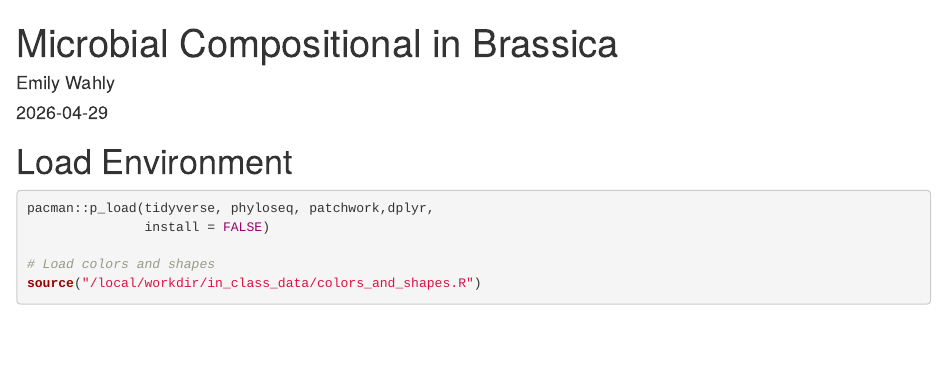
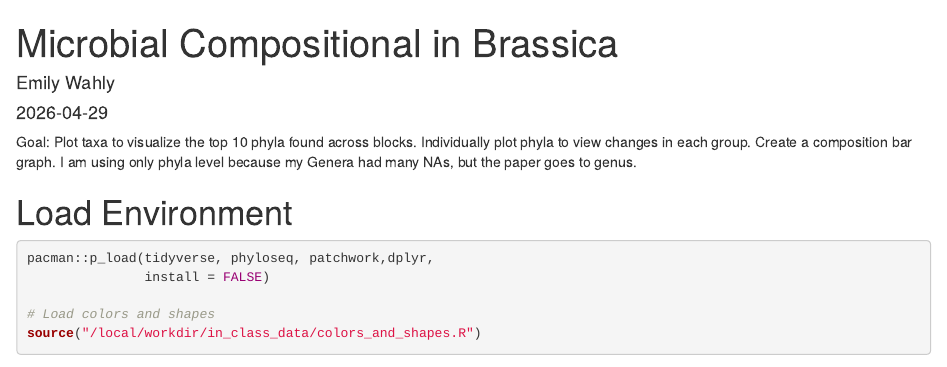
Before and after one commit to Emily-Wahly/Brassica_Growth_2026, an R Markdown document (analysis/06_Composition/06_Composition.Rmd): the page in a window 1100 px wide, from its top. Rendered offline with R 4.5, knitr and Pandoc, with nearby package versions; some code elsewhere in the file could not run offline.

Commit message:
Update 06_Composition.Rmd

````diff
--- a/analysis/06_Composition/06_Composition.Rmd
+++ b/analysis/06_Composition/06_Composition.Rmd
@@ -6,6 +6,9 @@ output: html_document
 editor_options:
   chunk_output_type: console
 ---
+
+Goal: Plot taxa to visualize the top 10 phyla found across blocks. Individually plot phyla to view changes in each group. Create a composition bar graph.
+I am using only phyla level because my Genera had many NAs, but the paper goes to genus.
 
 # Load Environment
 ```{r load-environ}
````
Also changed, not shown: analysis/06_Composition/06_Composition.Rmd (1 more changed lines).
